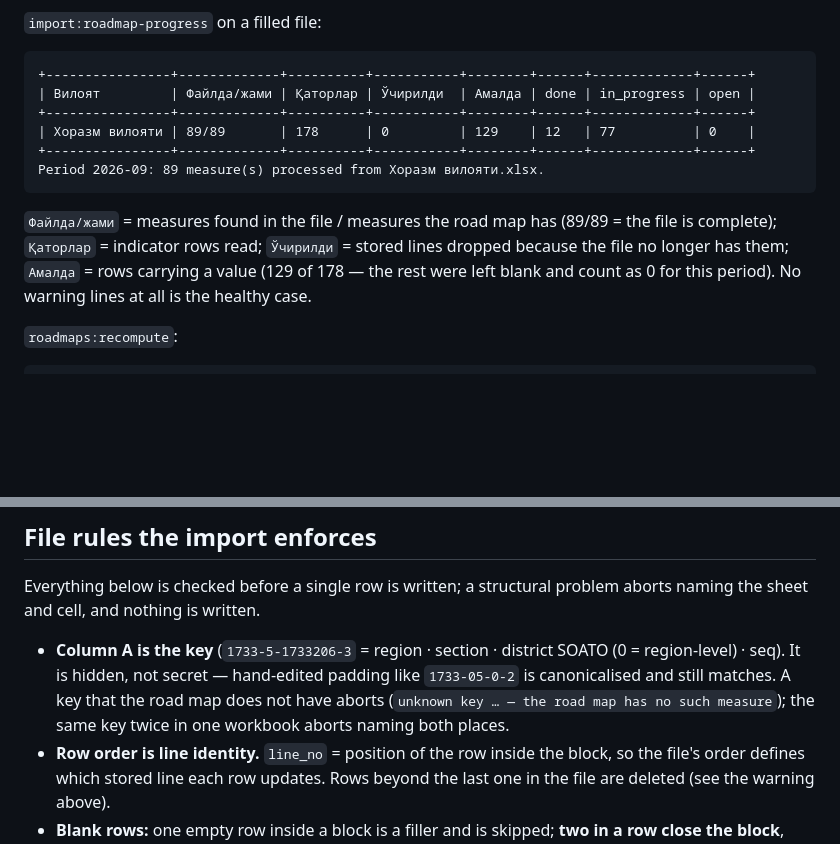
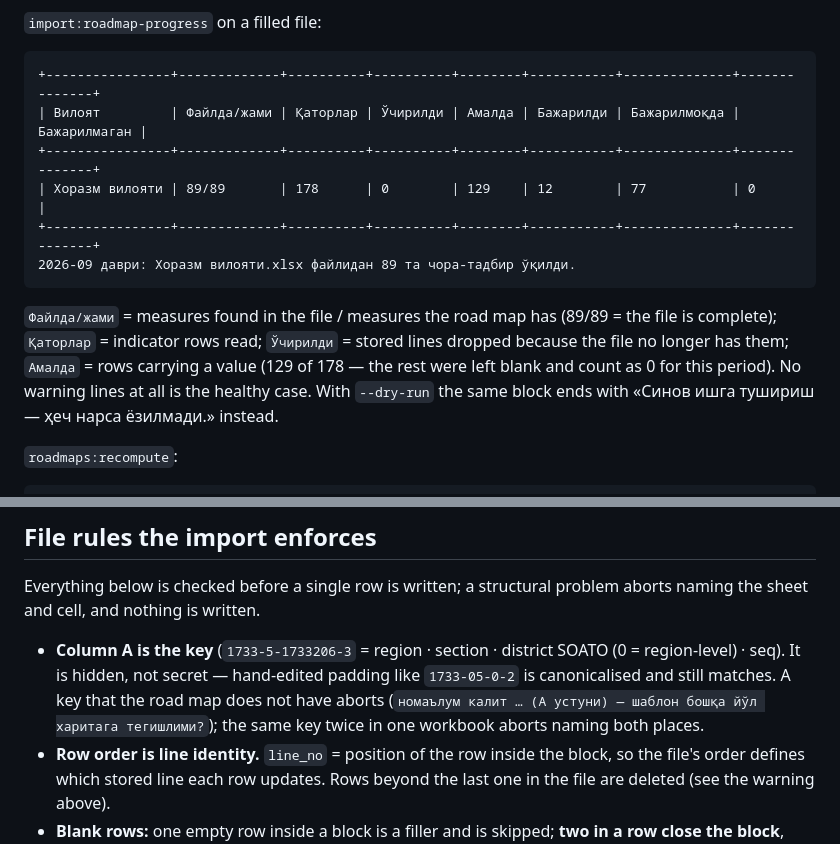
Before and after one commit to nozimmjon/hududlar-monitoringi-portali, a Markdown page: backend/docs/roadmap-monitoring.md, 2 parts joined by grey strips. GitHub-like rendering; blank space fills up the shorter version.

````diff
--- a/backend/docs/roadmap-monitoring.md
+++ b/backend/docs/roadmap-monitoring.md
@@ -114,19 +115,20 @@ month. After step 3 it must read 0: the lines now come from the DB.)
 `import:roadmap-progress` on a filled file:
 
 ```
-+----------------+-------------+----------+-----------+--------+------+-------------+------+
-| Вилоят         | Файлда/жами | Қаторлар | Ўчирилди  | Амалда | done | in_progress | open |
-+----------------+-------------+----------+-----------+--------+------+-------------+------+
-| Хоразм вилояти | 89/89       | 178      | 0         | 129    | 12   | 77          | 0    |
-+----------------+-------------+----------+-----------+--------+------+-------------+------+
-Period 2026-09: 89 measure(s) processed from Хоразм вилояти.xlsx.
++----------------+-------------+----------+----------+--------+-----------+--------------+--------------+
+| Вилоят         | Файлда/жами | Қаторлар | Ўчирилди | Амалда | Бажарилди | Бажарилмоқда | Бажарилмаган |
++----------------+-------------+----------+----------+--------+-----------+--------------+--------------+
+| Хоразм вилояти | 89/89       | 178      | 0        | 129    | 12        | 77           | 0            |
++----------------+-------------+----------+----------+--------+-----------+--------------+--------------+
+2026-09 даври: Хоразм вилояти.xlsx файлидан 89 та чора-тадбир ўқилди.
 ```
 
 `Файлда/жами` = measures found in the file / measures the road map has (89/89 = the
 file is complete); `Қаторлар` = indicator rows read; `Ўчирилди` = stored lines dropped
 because the file no longer has them; `Амалда` = rows carrying a value (129 of 178 — the
 rest were left blank and count as 0 for this period). No warning lines at all is the
-healthy case.
+healthy case. With `--dry-run` the same block ends with
+«Синов ишга тушириш — ҳеч нарса ёзилмади.» instead.
 
 `roadmaps:recompute`:
 
@@ -183,8 +186,8 @@ naming the sheet and cell, and nothing is written.
 - **Column A is the key** (`1733-5-1733206-3` = region · section · district SOATO (0 =
   region-level) · seq). It is hidden, not secret — hand-edited padding like
   `1733-05-0-2` is canonicalised and still matches. A key that the road map does not
-  have aborts (`unknown key … — the road map has no such measure`); the same key twice
-  in one workbook aborts naming both places.
+  have aborts (`номаълум калит … (A устуни) — шаблон бошқа йўл харитага тегишлими?`); the
+  same key twice in one workbook aborts naming both places.
 - **Row order is line identity.** `line_no` = position of the row inside the block, so
   the file's order defines which stored line each row updates. Rows beyond the last one
   in the file are deleted (see the warning above).
````
Also changed, not shown: other parts of backend/docs/roadmap-monitoring.md (+17 -14 lines).
